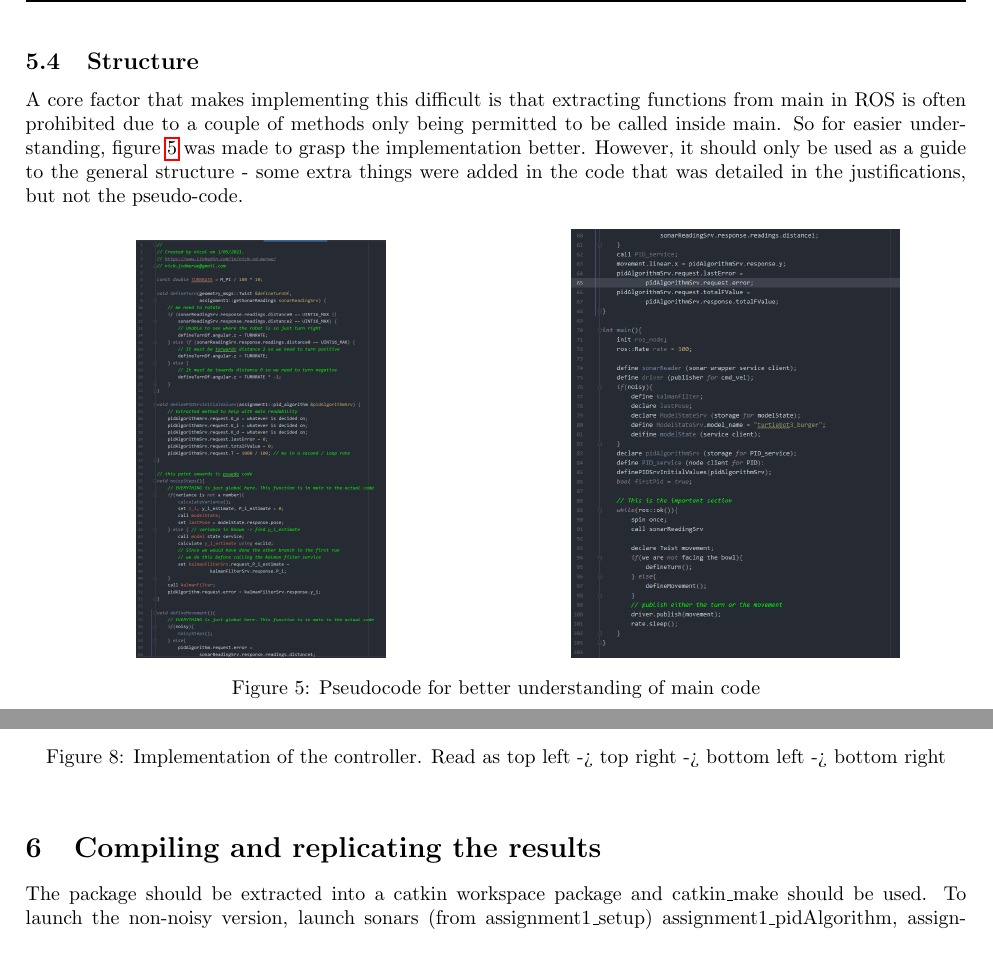
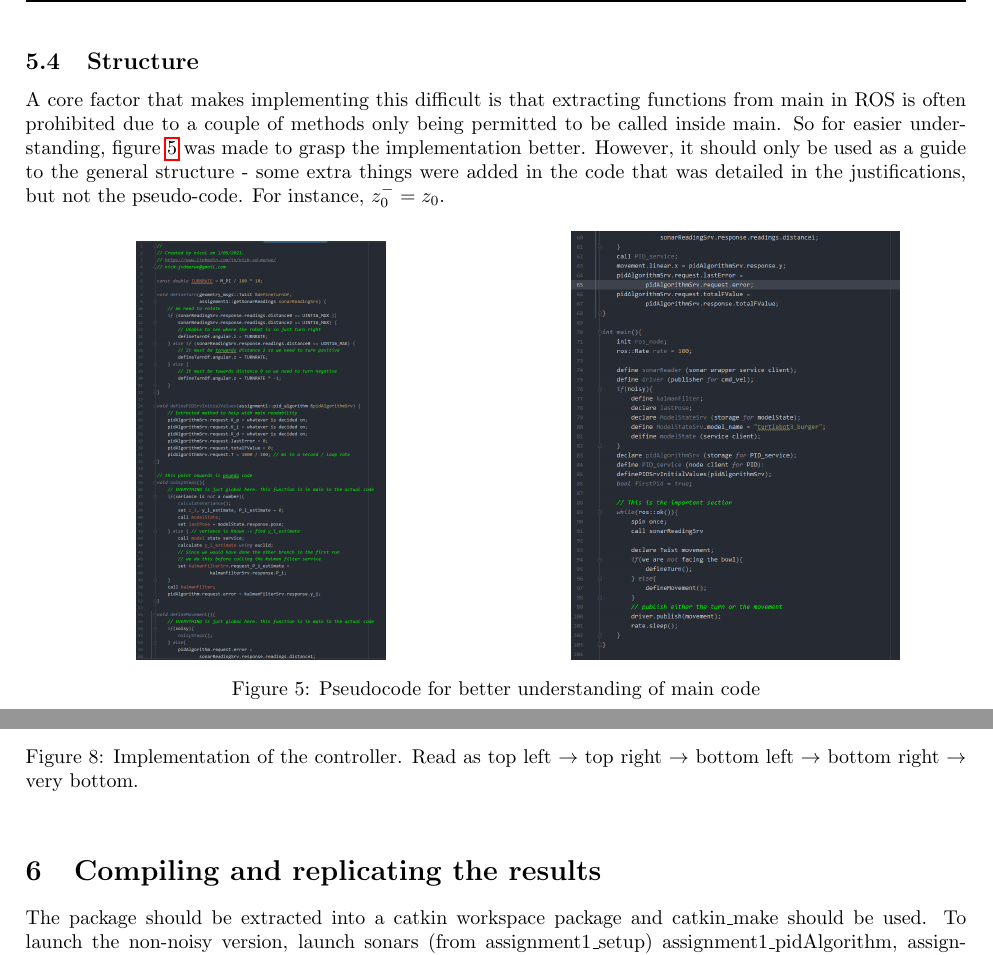
Before and after one commit to Nick-vdM/sonar_interpreter, a LaTeX document (report/report.tex): two parts of pages 8 and 9 of 10, joined at a grey line, cut so that both start at the same text. Compiled offline with pdfLaTeX.

Commit message:
Submission1

```diff
--- a/report/report.tex
+++ b/report/report.tex
@@ -371,7 +371,8 @@ from main in ROS is often prohibited due to a couple of methods only being
 permitted to be called inside main. So for easier understanding, figure
 \ref{controllerPseudo} was made to grasp the implementation better. However, it
 should only be used as a guide to the general structure - some extra things were
-added in the code that was detailed in the justifications, but not the pseudo-code.
+added in the code that was detailed in the justifications, but not the
+pseudo-code. For instance, $z_0^-=z_0$.
 \begin{figure}[ht]
     \begin{subfigure}{.5\textwidth}
         \centering
@@ -411,8 +412,9 @@ Following the pseudocode, the controller was implemented as visible in figure
 \begin{figure}[ht]
     \centering
     \includegraphics[scale=0.24]{img/controller5.png}
-    \caption{Implementation of the controller. Read as top left -> top right ->
-    bottom left -> bottom right}
+    \caption{Implementation of the controller. Read as top left $\rightarrow$
+    top right $\rightarrow$
+    bottom left $\rightarrow$ bottom right $\rightarrow$ very bottom.}
     \label{controllerImplement}
 \end{figure}
 \section{Compiling and replicating the results}
```
Also changed, not shown: report/report.pdf, report/report.tex (2 more changed lines), 4 other files.
